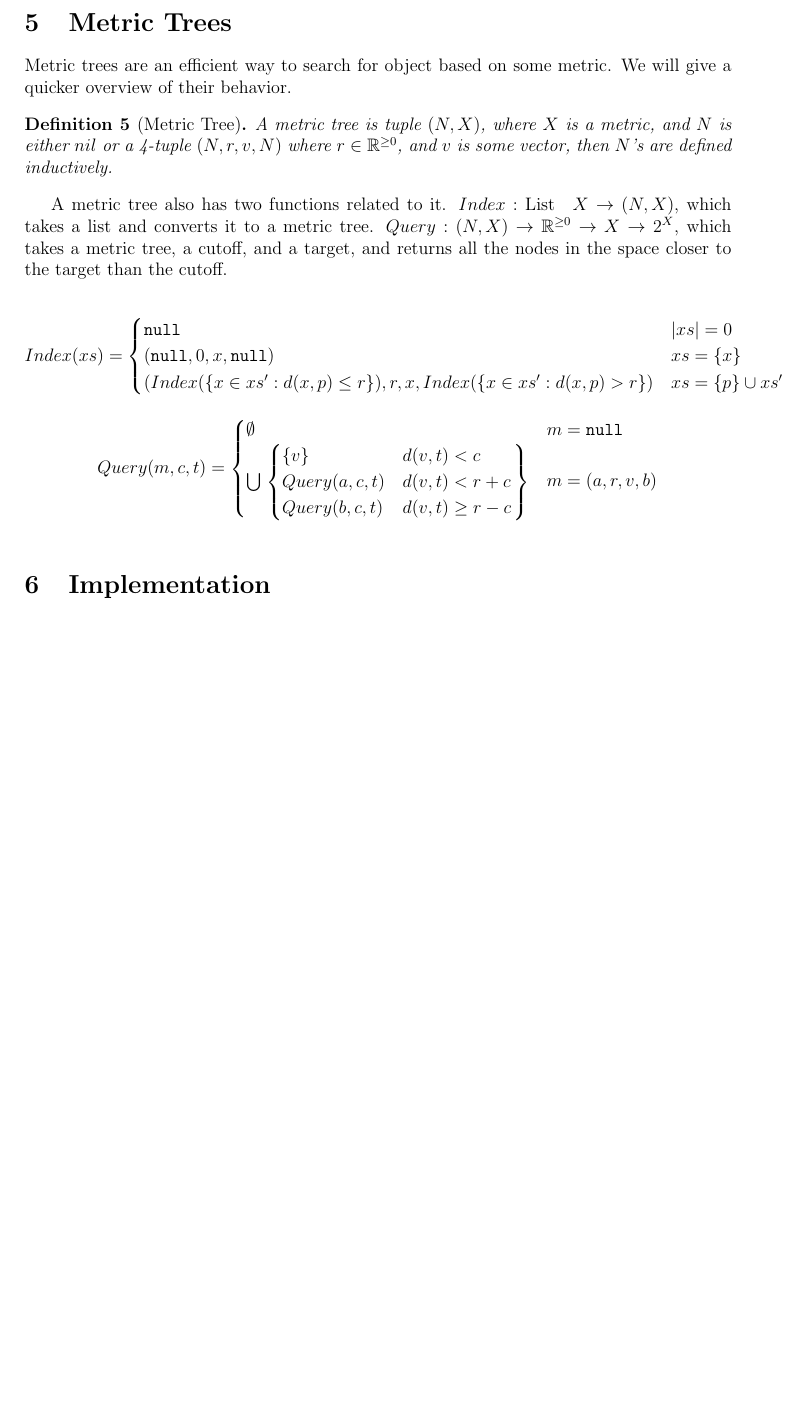
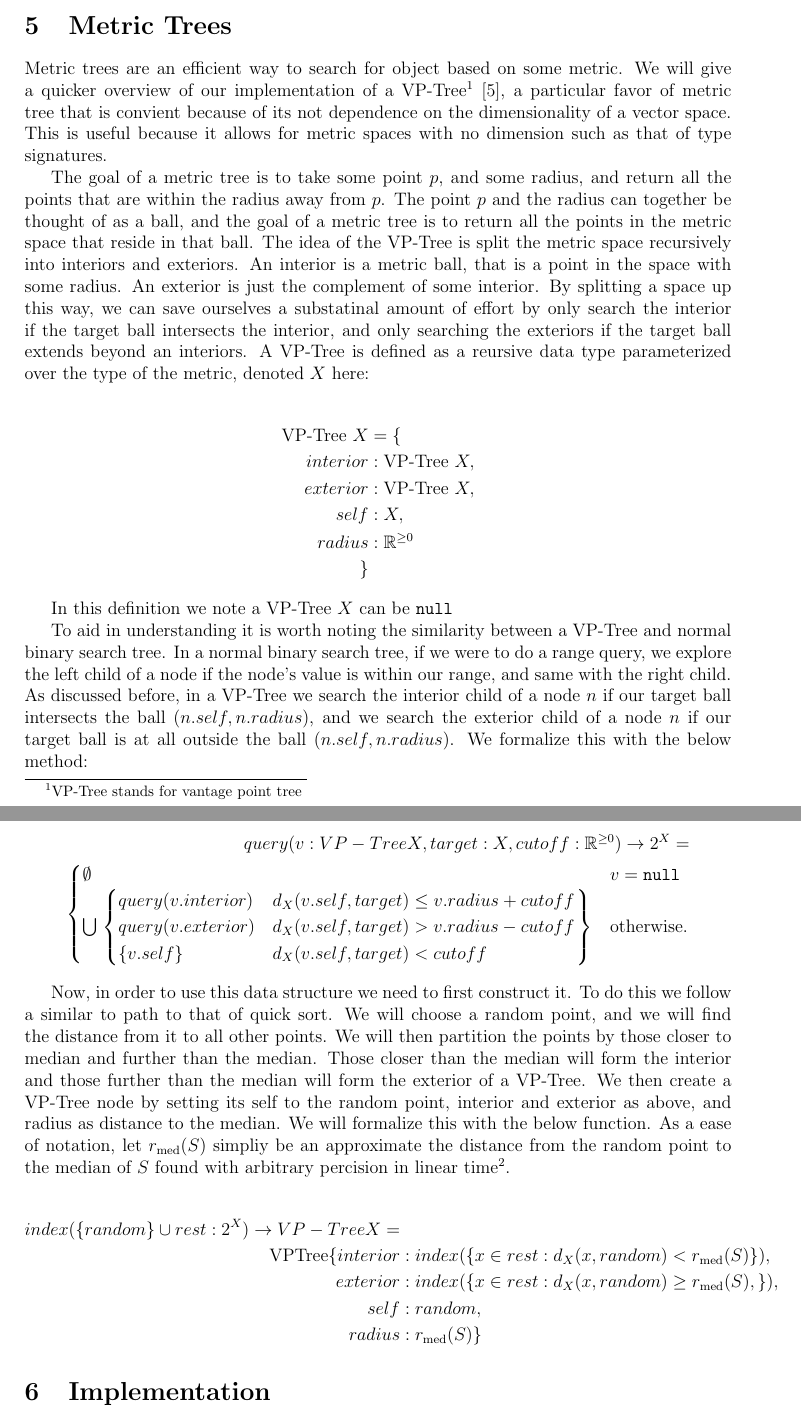
Before and after one commit to hpbrewton/axe, a LaTeX document (paper/main.tex, which reads paper/metrictrees.tex): part of page 6 of 7 before the commit and two parts of pages 6 and 7 of 8 after it, the two joined at a grey line, cut so that both start at the same text, the shorter picture padded with empty space. The pictures show the PDF file paper/main.pdf that the author committed with the source.

Commit message:
finished vptrees

```diff
--- a/paper/metrictrees.tex
+++ b/paper/metrictrees.tex
@@ -1,14 +1,18 @@
 Metric trees are an efficient way to search for object based on some metric.
-We will give a quicker overview of their behavior.
+We will give a quicker overview of our implementation of a VP-Tree\footnote{VP-Tree stands for vantage point tree} \cite{j2kun_2014},
+a particular favor of metric tree that is convient because of its not dependence on the dimensionality of a vector space.
+This is useful because it allows for metric spaces with no dimension such as that of type signatures.
 
-\begin{definition}[Metric Tree]
-A metric tree is tuple $(N, X)$, where $X$ is a metric,
-and $N$ is either $nil$ or a 4-tuple $(N, r, v, N)$
-where $r \in \Rnn$, and $v$ is some vector,
-then $N$'s are defined inductively.
-\end{definition}
+The goal of a metric tree is to take some point $p$, and some radius, and return all the points that are within the radius away from $p$.
+The point $p$ and the radius can together be thought of as a ball, and the goal of a metric tree is to return all the points in the metric space
+    that reside in that ball.
+The idea of the VP-Tree is split the metric space recursively into interiors and exteriors.
+An interior is a metric ball, that is a point in the space with some radius.
+An exterior is just the complement of some interior.
+By splitting a space up this way,
+we can save ourselves a substatinal amount of effort by only search the interior if the target ball intersects the interior,
+and only searching the exteriors if the target ball extends beyond an interiors.
+A VP-Tree is defined as a reursive data type parameterized over the type of the metric, denoted $X$ here:
 
-A metric tree also has two functions related to it.
-$Index : \tlist{X} \to (N, X)$, which takes a list and converts it to a metric tree.
-$Query : (N, X) \to \Rnn \to X \to 2^X$, which takes a metric tree, a cutoff, and a target,
-and returns all the nodes in the space closer to the target than the cutoff.
+\begin{align*}
+\text{VP-Tree } X &= \{ \\
@@ -15,9 +22,45 @@ and returns all the nodes in the space closer to the target than the cutoff.
+radius &: \Rnn \\
+\}
+\end{align*}
 
-$$Index(xs) = \begin{cases}
-    \null & |xs| = 0 \\
-    (\null, 0, x, \null) & xs = \{x\} \\
-    (Index(\{x \in xs' : d(x, p) \le r\}), r, x, Index(\{x \in xs' : d(x, p) > r\})
-    & xs = \{p\}\cup{xs'}
-\end{cases}$$
+In this definition we note a $\text{VP-Tree } X$ can be $\null$
 
-$$Query(m, c, t) = \begin{cases}
+To aid in understanding it is worth noting the similarity between a VP-Tree and normal binary search tree.
+In a normal binary search tree,
+if we were to do a range query,
+we explore the left child of a node if the node's value is within our range,
+and same with the right child.
+As discussed before,
+in a VP-Tree we search the interior child of a node $n$ if our target ball intersects the ball $(n.self, n.radius)$,
+and we search the exterior child of a node $n$ if our target ball is at all outside the ball $(n.self, n.radius)$.
+We formalize this with the below method:
+
+\begin{align*}
+query(v : VP-Tree X, target : X, cutoff : \Rnn) \to 2^X = \\ \begin{cases}
+    \emptyset & v = \null \\
+    \bigcup \left.\begin{cases}
+        query(v.interior) & d_X(v.self, target) \le v.radius + cutoff \\
+        query(v.exterior) & d_X(v.self, target) > v.radius - cutoff \\
+        \{v.self\} & d_X(v.self, target) < cutoff
+    \end{cases}\right\} & \otw
+\end{cases}
+\end{align*}
+
+Now, in order to use this data structure we need to first construct it.
+To do this we follow a similar to path to that of quick sort.
+We will choose a random point, and we will find the distance from it to all other points.
+We will then partition the points by those closer to median and further than the median.
+Those closer than the median will form the interior and those further than the median will form the exterior of a VP-Tree.
+We then create a VP-Tree node by setting its self to the random point, interior and exterior as above,
+and radius as distance to the median.
+We will formalize this with the below function.
+As a ease of notation, let $\mradius{S}$ simpliy be an approximate the distance from the random point to the
+median of $S$ found with arbitrary percision in linear time\footnote{this can be done with median of medians approach}.
+
+\begin{align*}
+index(\{random\} \cup rest: 2^X) \to VP-Tree X = \\
+\text{VPTree}\{interior&:index(\{x \in rest : d_X(x, random) < \mradius{S}\}), \\
+exterior&:index(\{x \in rest : d_X(x, random) \ge \mradius{S}, \}),\\
+self&:random,\\
+radius&:\mradius{S}\}
+\end{align*}
```
Also changed, not shown: paper/implementationIntro.tex (+1 -1 lines), paper/main.tex (+1 -0 lines), paper/main.pdf, paper/metrictrees.tex (10 more changed lines), 5 other files.
